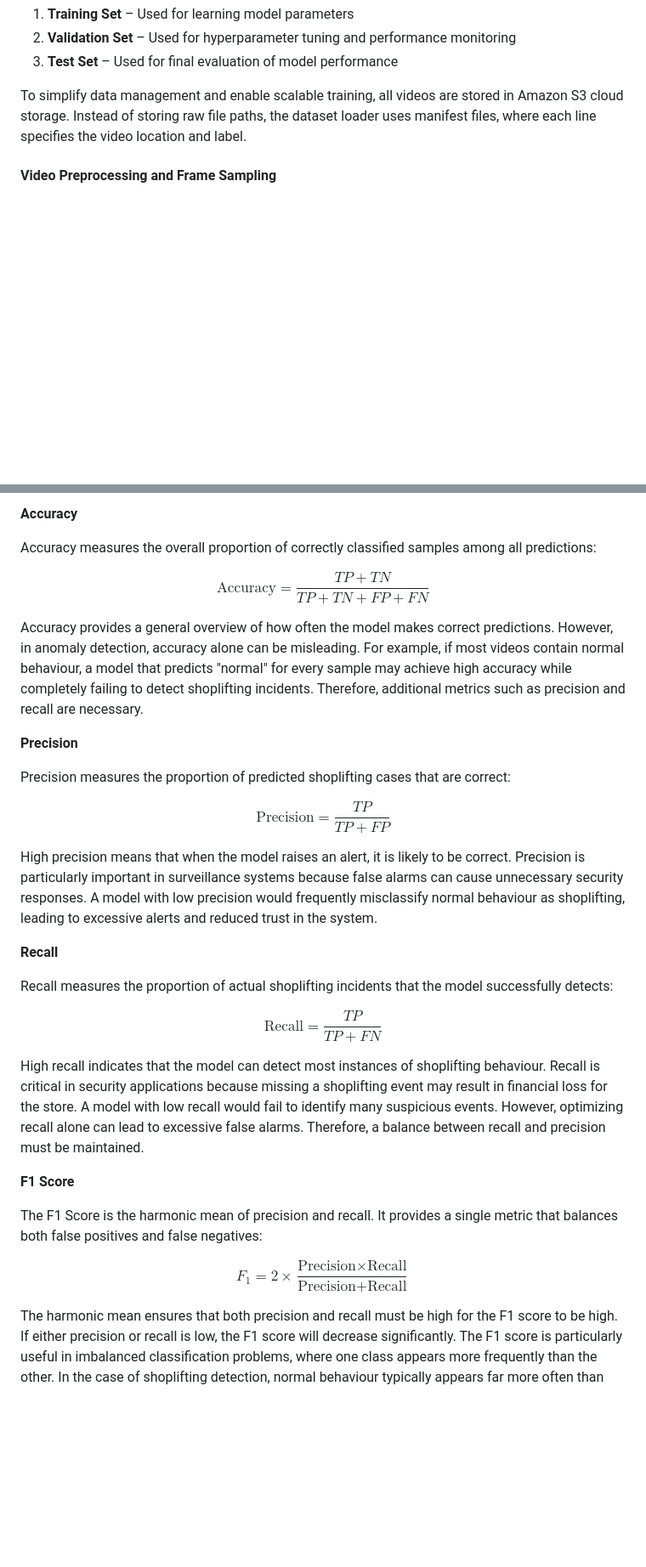
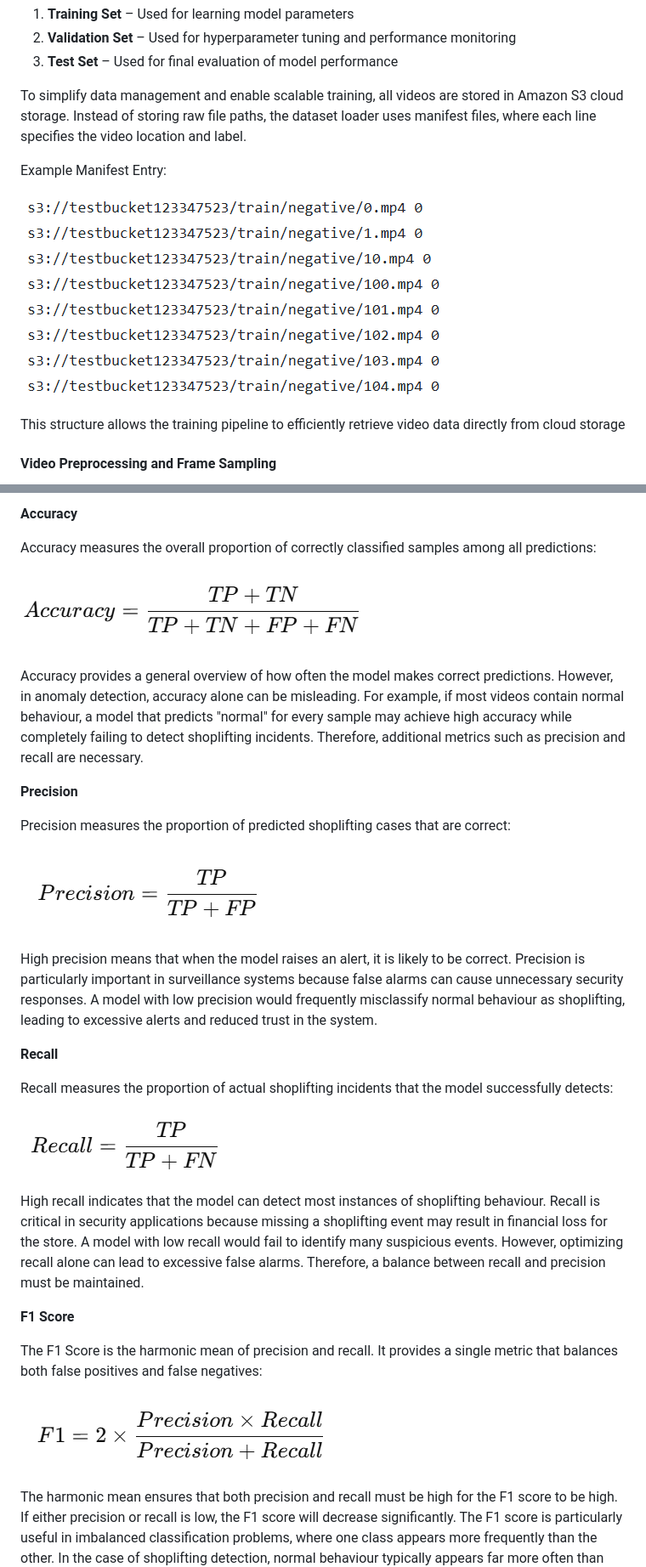
Before and after one commit to M-Masood4/TheftSense, a Markdown page: T13_Group_Report/T13_Group_Report.md, 2 parts joined by grey strips. Shown: that part at 85% size. Rendered like a GitHub page; pictures changed too: T13_Group_Report/images/accuracy.png (added), T13_Group_Report/images/f1.png (added), T13_Group_Report/images/manifest.png (added); blank space fills up the shorter version.

```diff
--- a/T13_Group_Report/T13_Group_Report.md
+++ b/T13_Group_Report/T13_Group_Report.md
@@ -313,6 +313,13 @@ The dataset is divided into three subsets:
 
 To simplify data management and enable scalable training, all videos are stored in Amazon S3 cloud storage. Instead of storing raw file paths, the dataset loader uses manifest files, where each line specifies the video location and label.
 
+Example Manifest Entry:
+
+![Manifest](images/manifest.png)
+
+This structure allows the training pipeline to efficiently retrieve video data directly from cloud storage
+
+
 #### Video Preprocessing and Frame Sampling
 
 Surveillance videos typically contain hundreds or thousands of frames, many of which may not contain meaningful information for behavioural analysis. To standardize the input for the neural network, each video is converted into a fixed-length sequence of **50 frames**.
@@ -483,7 +490,7 @@ The confusion matrix provides the foundation for computing the evaluation metric
 
 Accuracy measures the overall proportion of correctly classified samples among all predictions:
 
-$$\text{Accuracy} = \frac{TP + TN}{TP + TN + FP + FN}$$
+![Accuracy](images/accuracy.png)
 
 Accuracy provides a general overview of how often the model makes correct predictions. However, in anomaly detection, accuracy alone can be misleading. For example, if most videos contain normal behaviour, a model that predicts "normal" for every sample may achieve high accuracy while completely failing to detect shoplifting incidents. Therefore, additional metrics such as precision and recall are necessary.
 
@@ -491,7 +498,7 @@ Accuracy provides a general overview of how often the model makes correct predic
 
 Precision measures the proportion of predicted shoplifting cases that are correct:
 
-$$\text{Precision} = \frac{TP}{TP + FP}$$
+![precision](images/precision.png)
 
 High precision means that when the model raises an alert, it is likely to be correct. Precision is particularly important in surveillance systems because false alarms can cause unnecessary security responses. A model with low precision would frequently misclassify normal behaviour as shoplifting, leading to excessive alerts and reduced trust in the system.
 
@@ -499,7 +506,7 @@ High precision means that when the model raises an alert, it is likely to be cor
 
 Recall measures the proportion of actual shoplifting incidents that the model successfully detects:
 
-$$\text{Recall} = \frac{TP}{TP + FN}$$
+![recall](images/recall.png)
 
 High recall indicates that the model can detect most instances of shoplifting behaviour. Recall is critical in security applications because missing a shoplifting event may result in financial loss for the store. A model with low recall would fail to identify many suspicious events. However, optimizing recall alone can lead to excessive false alarms. Therefore, a balance between recall and precision must be maintained.
 
@@ -507,7 +514,7 @@ High recall indicates that the model can detect most instances of shoplifting be
 
 The F1 Score is the harmonic mean of precision and recall. It provides a single metric that balances both false positives and false negatives:
 
-$$F_1 = 2 \times \frac{\text{Precision} \times \text{Recall}}{\text{Precision} + \text{Recall}}$$
+![f1](images/f1.png)
 
 The harmonic mean ensures that both precision and recall must be high for the F1 score to be high. If either precision or recall is low, the F1 score will decrease significantly. The F1 score is particularly useful in imbalanced classification problems, where one class appears more frequently than the other. In the case of shoplifting detection, normal behaviour typically appears far more often than suspicious activity. For this reason, the F1 score is used as the **primary metric for model selection** in this project.
 
```
Also changed, not shown: other parts of T13_Group_Report/T13_Group_Report.md (+17 -18 lines), T13_Group_Report/images/table3_results.png (added).
